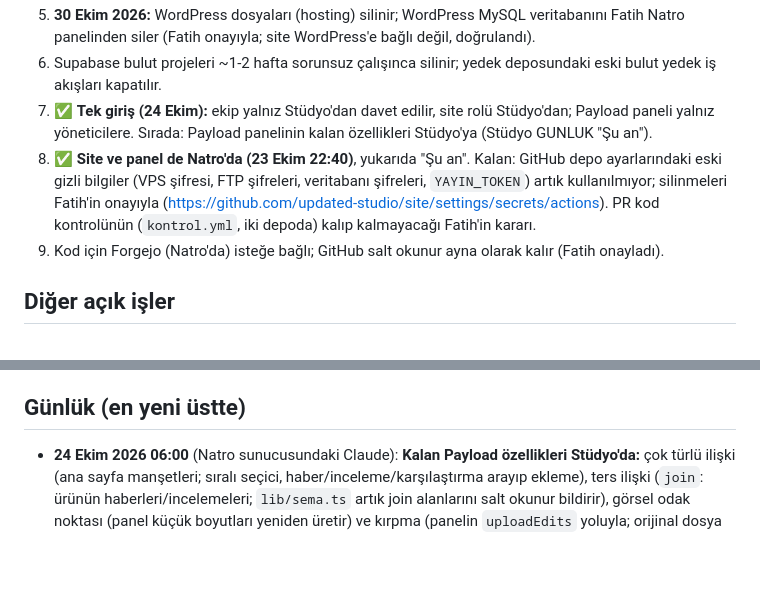
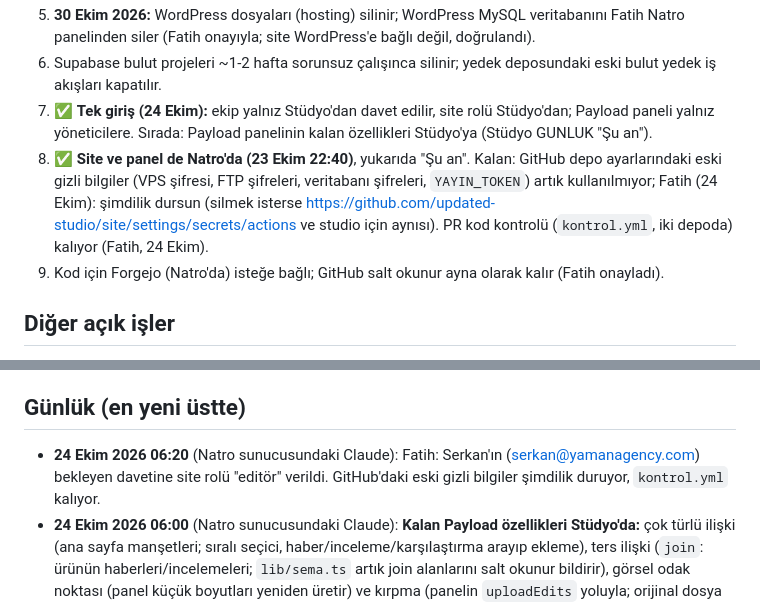
Before and after one commit to updated-studio/site, a Markdown page: DURUM.md, 2 parts joined by grey strips. Drawn GitHub-style; blank space fills up the shorter version.

Commit message:
DURUM: Serkan editör; GitHub gizli bilgileri şimdilik duruyor, kontrol.yml kalıyor
Co-Authored-By: Claude Opus 5.5 <noreply@anthropic.com>

```diff
--- a/DURUM.md
+++ b/DURUM.md
@@ -31,7 +31,7 @@
 5. **30 Ekim 2026:** WordPress dosyaları (hosting) silinir; WordPress MySQL veritabanını Fatih Natro panelinden siler (Fatih onayıyla; site WordPress'e bağlı değil, doğrulandı).
 6. Supabase bulut projeleri ~1-2 hafta sorunsuz çalışınca silinir; yedek deposundaki eski bulut yedek iş akışları kapatılır.
 7. ✅ **Tek giriş (24 Ekim):** ekip yalnız Stüdyo'dan davet edilir, site rolü Stüdyo'dan; Payload paneli yalnız yöneticilere. Sırada: Payload panelinin kalan özellikleri Stüdyo'ya (Stüdyo GUNLUK "Şu an").
-8. ✅ **Site ve panel de Natro'da (23 Ekim 22:40)**, yukarıda "Şu an". Kalan: GitHub depo ayarlarındaki eski gizli bilgiler (VPS şifresi, FTP şifreleri, veritabanı şifreleri, `YAYIN_TOKEN`) artık kullanılmıyor; silinmeleri Fatih'in onayıyla (https://github.com/updated-studio/site/settings/secrets/actions). PR kod kontrolünün (`kontrol.yml`, iki depoda) kalıp kalmayacağı Fatih'in kararı.
+8. ✅ **Site ve panel de Natro'da (23 Ekim 22:40)**, yukarıda "Şu an". Kalan: GitHub depo ayarlarındaki eski gizli bilgiler (VPS şifresi, FTP şifreleri, veritabanı şifreleri, `YAYIN_TOKEN`) artık kullanılmıyor; Fatih (24 Ekim): şimdilik dursun (silmek isterse https://github.com/updated-studio/site/settings/secrets/actions ve studio için aynısı). PR kod kontrolü (`kontrol.yml`, iki depoda) kalıyor (Fatih, 24 Ekim).
 9. Kod için Forgejo (Natro'da) isteğe bağlı; GitHub salt okunur ayna olarak kalır (Fatih onayladı).
 
 ## Diğer açık işler
@@ -49,6 +49,7 @@
 - **Aşama 4 (sürüyor):** Stüdyo ekranı Natro'ya (Sıradaki işler 1), sonra isteğe bağlı Forgejo.
 
 ## Günlük (en yeni üstte)
+- **24 Ekim 2026 06:20** (Natro sunucusundaki Claude): Fatih: Serkan'ın (serkan@yamanagency.com) bekleyen davetine site rolü "editör" verildi. GitHub'daki eski gizli bilgiler şimdilik duruyor, `kontrol.yml` kalıyor.
 - **24 Ekim 2026 06:00** (Natro sunucusundaki Claude): **Kalan Payload özellikleri Stüdyo'da:** çok türlü ilişki (ana sayfa manşetleri; sıralı seçici, haber/inceleme/karşılaştırma arayıp ekleme), ters ilişki (`join`: ürünün haberleri/incelemeleri; `lib/sema.ts` artık join alanlarını salt okunur bildirir), görsel odak noktası (panel küçük boyutları yeniden üretir) ve kırpma (panelin `uploadEdits` yoluyla; orijinal dosya değişir, Stüdyo onay ister). Ana sayfa denemede kaydedilmedi (istek yakalandı); deneme görseli ve geçici haber silindi.
 - **24 Ekim 2026 05:45** (Natro sunucusundaki Claude): **Hesap yönetimi Stüdyo'da.** `lib/sema.ts`: giriş koleksiyonunun iç alanları (API anahtarı, oturumlar, şifre alanları) Stüdyo formuna gitmez, e-posta salt okunur (Stüdyo eşleşmesinin anahtarı), `apiAnahtari` bayrağı. Stüdyo'da yönetici kullanıcı ekranında API anahtarı üretir (bir kez gösterilir), yeniler, kapatır. **Açık bulundu ve kapandı:** Payload API anahtarıyla girişte "açık/kapalı" işaretine bakmıyor; site rolü "yok" olunca anahtar çalışmaya devam ediyordu. Stüdyo göçü 0027 anahtarın kendisini siler (uygulandı); `postgres` rolüne `api_key, api_key_index` güncelleme izni verildi (`panel-tasi.sh`, KURTARMA). Gerçek kullanıcılarda açık anahtar yok.
 - **24 Ekim 2026 05:30** (Natro sunucusundaki Claude): **Canlı önizleme (Stüdyo).** Taslak önizleme sayfası (`/onizleme`) artık yalnız Stüdyo'nun içinde çerçevede açılabilir (`postbuild.mjs`: bu sayfada X-Frame-Options yerine `frame-ancestors 'self' <Stüdyo>`); `preview.ts` Stüdyo'dan `{updated:'yenile'}` mesajı gelince sayfayı yeniden yüklemeden taslağı yeniden okur (mesaj içeriği kullanılmaz), çerçevedeyken "Panelde aç" gizli. Stüdyo'da düzenleme ekranında "Canlı önizleme" (masaüstü/telefon). Ayrıca liste araçları (filtre, sıralama, sütun) Stüdyo'da. Denemeler geçici hesapla; deneme kayıtları silindi.
```
